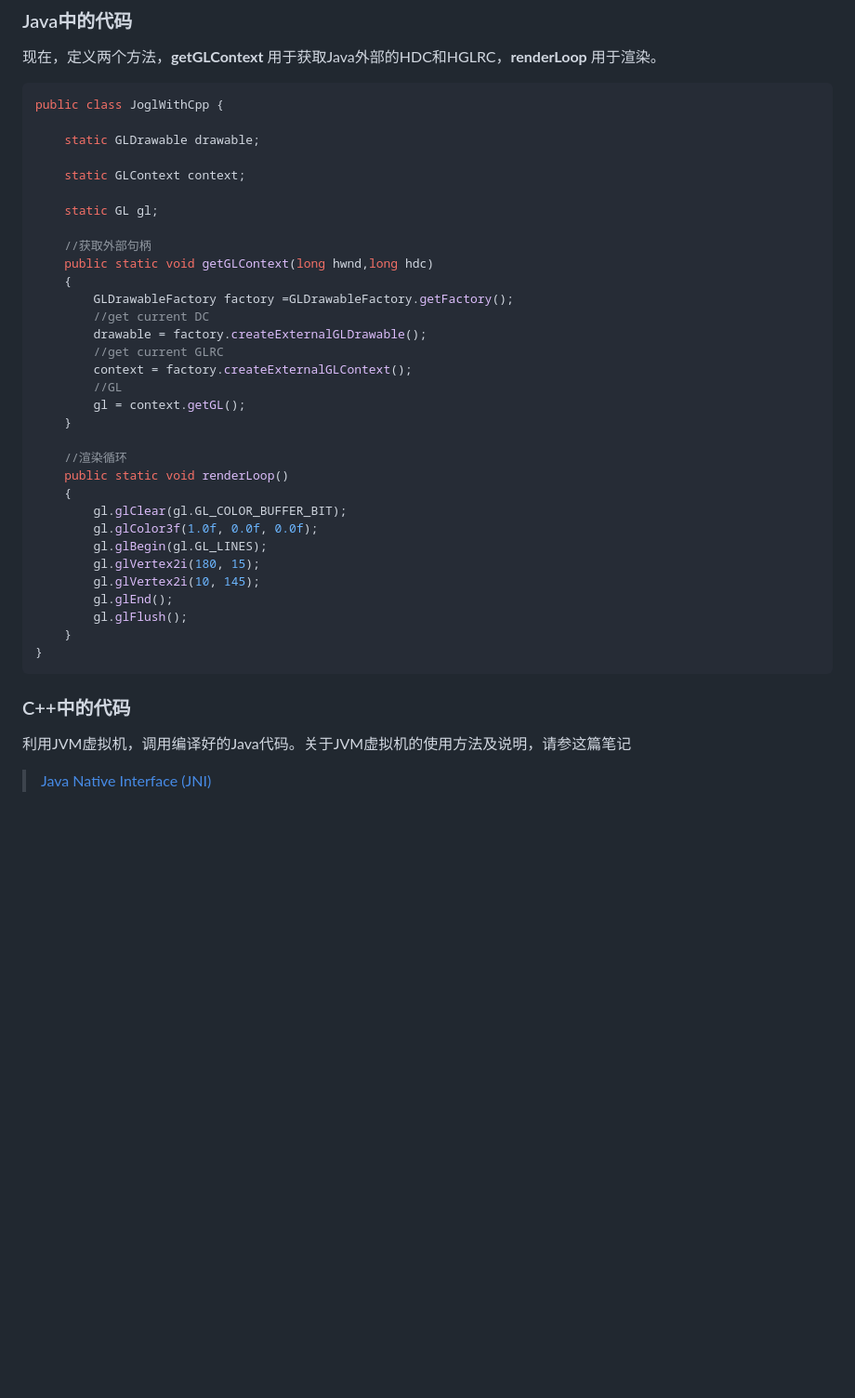
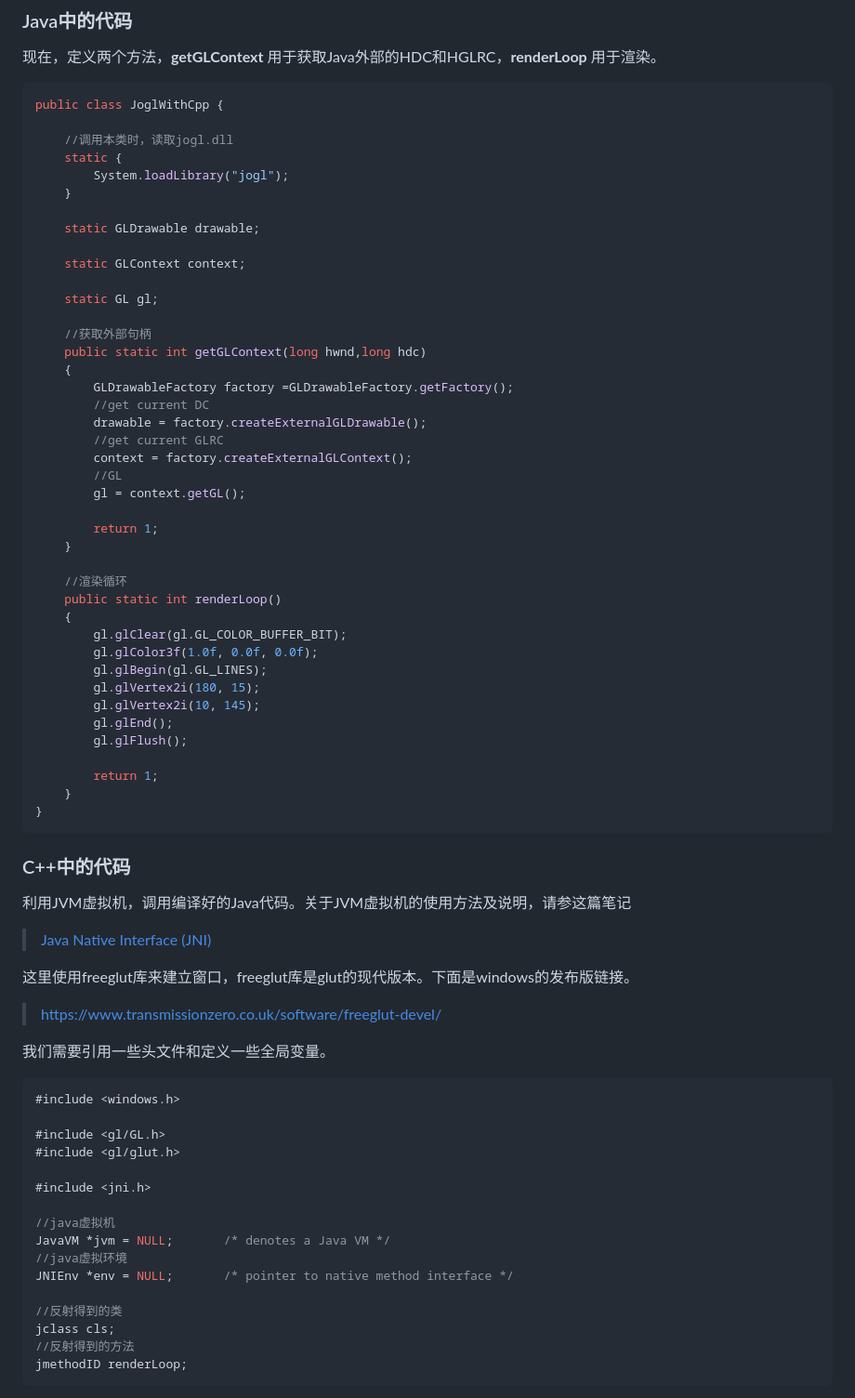
Before and after one commit to FishHe/MyNote, a Markdown page: Java/Java OpenGL (JOGL).md, the part around the change printed below. Shown: that part at 93% size. GitHub-like rendering; blank space fills up the shorter version.

````diff
--- a/Java/Java OpenGL (JOGL).md
+++ b/Java/Java OpenGL (JOGL).md
@@ -229,6 +229,11 @@ public class WindowsExternalGLContext extends WindowsGLContext {
 ```java
 public class JoglWithCpp {
 
+    //调用本类时，读取jogl.dll
+    static {
+        System.loadLibrary("jogl");
+    }
+
     static GLDrawable drawable;
 
     static GLContext context;
@@ -236,7 +241,7 @@ public class JoglWithCpp {
     static GL gl;
 
     //获取外部句柄
-    public static void getGLContext(long hwnd,long hdc)
+    public static int getGLContext(long hwnd,long hdc)
     {
         GLDrawableFactory factory =GLDrawableFactory.getFactory();
         //get current DC
@@ -245,10 +250,12 @@ public class JoglWithCpp {
         context = factory.createExternalGLContext();
         //GL
         gl = context.getGL();
+
+        return 1;
     }
 
     //渲染循环
-    public static void renderLoop()
+    public static int renderLoop()
     {
         gl.glClear(gl.GL_COLOR_BUFFER_BIT);
         gl.glColor3f(1.0f, 0.0f, 0.0f);
@@ -257,6 +264,8 @@ public class JoglWithCpp {
         gl.glVertex2i(10, 145);
         gl.glEnd();
         gl.glFlush();
+
+        return 1;
     }
 }
 ```
@@ -265,3 +274,29 @@ public class JoglWithCpp {
 利用JVM虚拟机，调用编译好的Java代码。关于JVM虚拟机的使用方法及说明，请参这篇笔记
 
 > [Java Native Interface (JNI)](Java%20Native%20Interface.md)
+
+这里使用freeglut库来建立窗口，freeglut库是glut的现代版本。下面是windows的发布版链接。
+
+> https://www.transmissionzero.co.uk/software/freeglut-devel/
+
+我们需要引用一些头文件和定义一些全局变量。
+
+```cpp
+#include <windows.h>
+
+#include <gl/GL.h>
+#include <gl/glut.h>
+
+#include <jni.h>
+
+//java虚拟机
+JavaVM *jvm = NULL;       /* denotes a Java VM */
+//java虚拟环境
+JNIEnv *env = NULL;       /* pointer to native method interface */
+
+//反射得到的类
+jclass cls;
+//反射得到的方法
+jmethodID renderLoop;
+```
+
````
Also changed, not shown: other parts of Java/Java OpenGL (JOGL).md (+59 -0 lines), Java/assets/markdown-img-paste-2018091315015586.png (added).
